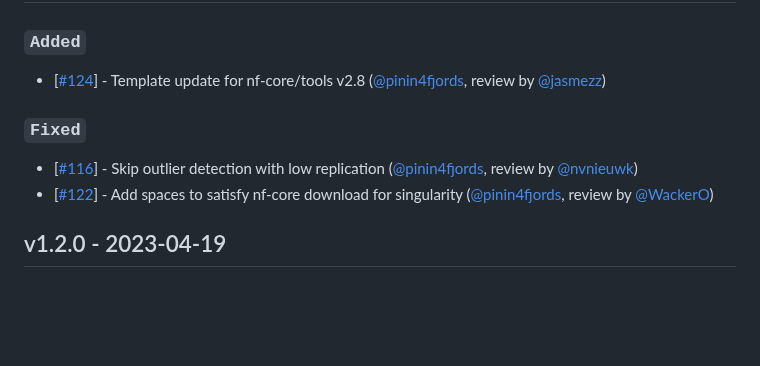
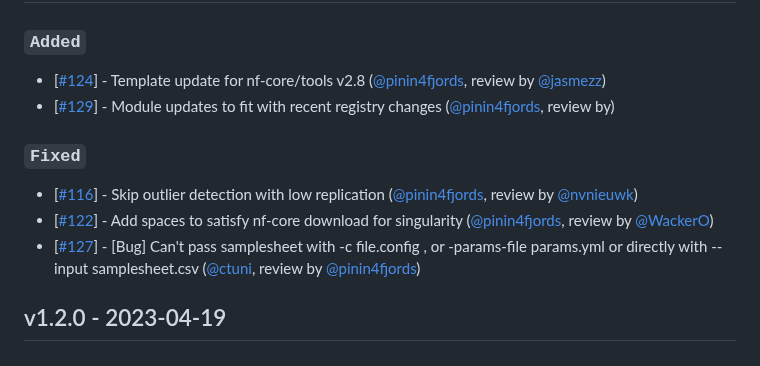
Before and after one commit to nf-core/differentialabundance, a Markdown page: CHANGELOG.md, the part around the change. Drawn GitHub-style; blank space fills up the shorter version.

Commit message:
Update CHANGELOG

```diff
--- a/CHANGELOG.md
+++ b/CHANGELOG.md
@@ -8,11 +8,13 @@ and this project adheres to [Semantic Versioning](https://semver.org/spec/v2.0.0
 ### `Added`
 
 - [[#124](https://github.com/nf-core/differentialabundance/pull/124)] - Template update for nf-core/tools v2.8 ([@pinin4fjords](https://github.com/pinin4fjords), review by [@jasmezz](https://github.com/jasmezz))
+- [[#129](https://github.com/nf-core/differentialabundance/pull/129)] - Module updates to fit with recent registry changes ([@pinin4fjords](https://github.com/pinin4fjords), review by)
 
 ### `Fixed`
 
 - [[#116](https://github.com/nf-core/differentialabundance/issues/116)] - Skip outlier detection with low replication ([@pinin4fjords](https://github.com/pinin4fjords), review by [@nvnieuwk](https://github.com/nvnieuwk))
 - [[#122](https://github.com/nf-core/differentialabundance/pull/126)] - Add spaces to satisfy nf-core download for singularity ([@pinin4fjords](https://github.com/pinin4fjords), review by [@WackerO](https://github.com/WackerO))
+- [[#127](https://github.com/nf-core/differentialabundance/issues/127)] - [Bug] Can't pass samplesheet with -c file.config , or -params-file params.yml or directly with --input samplesheet.csv ([@ctuni](https://github.com/ctuni), review by [@pinin4fjords](https://github.com/pinin4fjords))
 
 ## v1.2.0 - 2023-04-19
 
```
